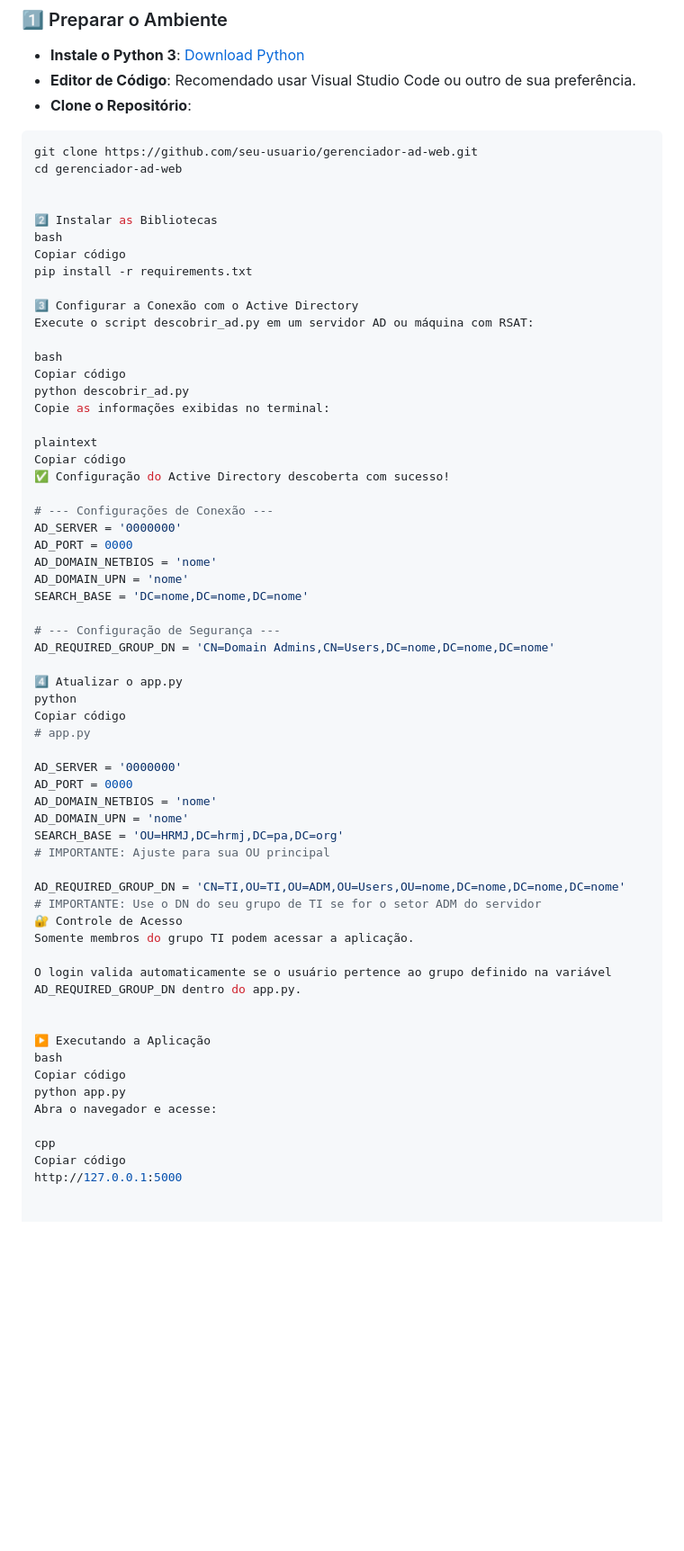
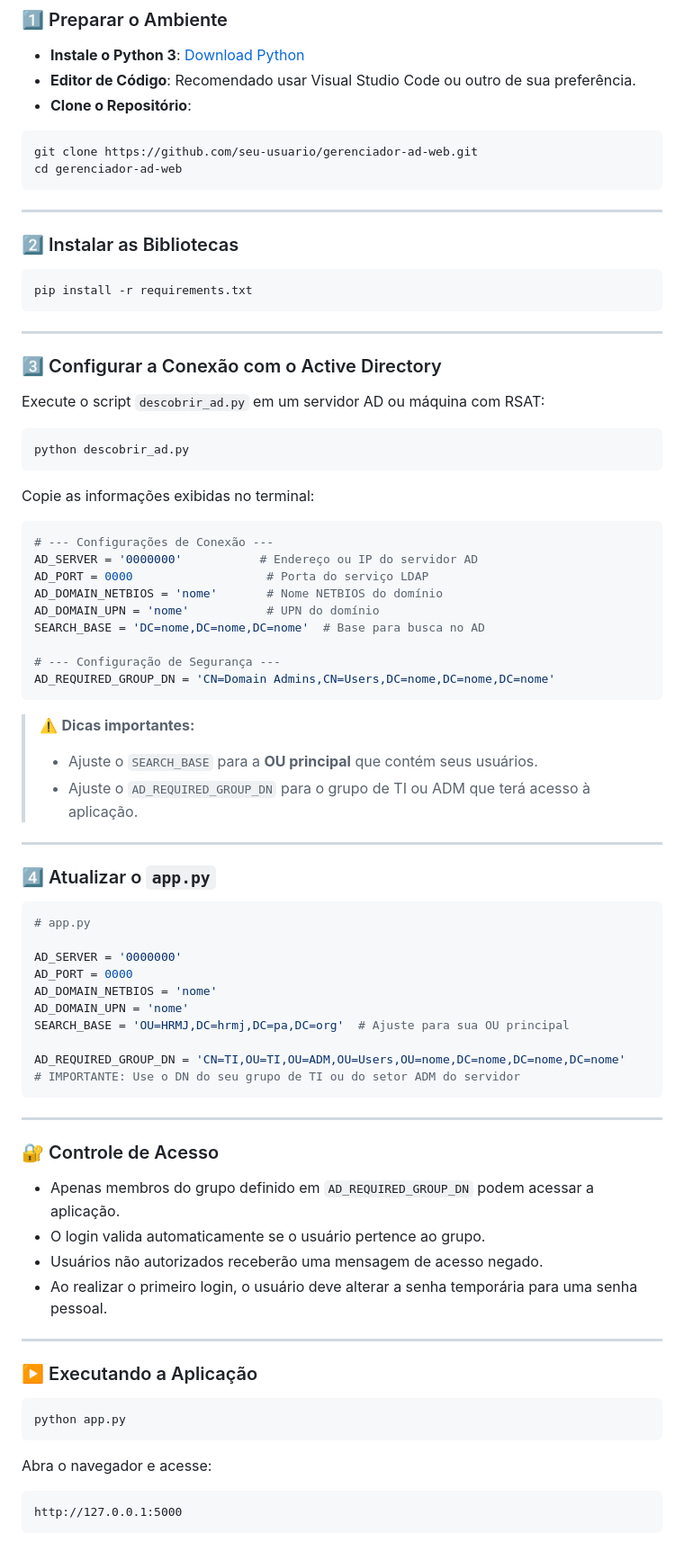
Before and after one commit to FelipeMzero/AD_Flask, a Markdown page: read.md, the part around one of its changes. Shown at 90% size. Rendered like a GitHub page; blank space fills up the shorter version.

````diff
--- a/read.md
+++ b/read.md
@@ -31,61 +31,79 @@ A ferramenta permite que administradores realizem tarefas de forma rápida e int
 ```bash
 git clone https://github.com/seu-usuario/gerenciador-ad-web.git
 cd gerenciador-ad-web
+```
 
+---
 
-2️⃣ Instalar as Bibliotecas
-bash
-Copiar código
+### 2️⃣ Instalar as Bibliotecas
+
+```bash
 pip install -r requirements.txt
+```
 
-3️⃣ Configurar a Conexão com o Active Directory
-Execute o script descobrir_ad.py em um servidor AD ou máquina com RSAT:
+---
 
-bash
-Copiar código
+### 3️⃣ Configurar a Conexão com o Active Directory
+
+Execute o script `descobrir_ad.py` em um servidor AD ou máquina com RSAT:
+
+```bash
 python descobrir_ad.py
+```
+
 Copie as informações exibidas no terminal:
 
-plaintext
-Copiar código
-✅ Configuração do Active Directory descoberta com sucesso!
-
+```python
 # --- Configurações de Conexão ---
-AD_SERVER = '0000000'
-AD_PORT = 0000
-AD_DOMAIN_NETBIOS = 'nome'
-AD_DOMAIN_UPN = 'nome'
-SEARCH_BASE = 'DC=nome,DC=nome,DC=nome'
+AD_SERVER = '0000000'           # Endereço ou IP do servidor AD
+AD_PORT = 0000                   # Porta do serviço LDAP
+AD_DOMAIN_NETBIOS = 'nome'       # Nome NETBIOS do domínio
+AD_DOMAIN_UPN = 'nome'           # UPN do domínio
+SEARCH_BASE = 'DC=nome,DC=nome,DC=nome'  # Base para busca no AD
 
 # --- Configuração de Segurança ---
 AD_REQUIRED_GROUP_DN = 'CN=Domain Admins,CN=Users,DC=nome,DC=nome,DC=nome'
+```
 
-4️⃣ Atualizar o app.py
-python
-Copiar código
+> ⚠️ **Dicas importantes:**
+> - Ajuste o `SEARCH_BASE` para a **OU principal** que contém seus usuários.
+> - Ajuste o `AD_REQUIRED_GROUP_DN` para o grupo de TI ou ADM que terá acesso à aplicação.
+
+---
+
+### 4️⃣ Atualizar o `app.py`
+
+```python
 # app.py
 
 AD_SERVER = '0000000'
 AD_PORT = 0000
 AD_DOMAIN_NETBIOS = 'nome'
 AD_DOMAIN_UPN = 'nome'
-SEARCH_BASE = 'OU=HRMJ,DC=hrmj,DC=pa,DC=org'
-# IMPORTANTE: Ajuste para sua OU principal
+SEARCH_BASE = 'OU=HRMJ,DC=hrmj,DC=pa,DC=org'  # Ajuste para sua OU principal
 
 AD_REQUIRED_GROUP_DN = 'CN=TI,OU=TI,OU=ADM,OU=Users,OU=nome,DC=nome,DC=nome,DC=nome'
-# IMPORTANTE: Use o DN do seu grupo de TI se for o setor ADM do servidor
-🔐 Controle de Acesso
-Somente membros do grupo TI podem acessar a aplicação.
+# IMPORTANTE: Use o DN do seu grupo de TI ou do setor ADM do servidor
+```
 
-O login valida automaticamente se o usuário pertence ao grupo definido na variável AD_REQUIRED_GROUP_DN dentro do app.py.
+---
 
+### 🔐 Controle de Acesso
 
-▶️ Executando a Aplicação
-bash
-Copiar código
+- Apenas membros do grupo definido em `AD_REQUIRED_GROUP_DN` podem acessar a aplicação.
+- O login valida automaticamente se o usuário pertence ao grupo.
+- Usuários não autorizados receberão uma mensagem de acesso negado.
+- Ao realizar o primeiro login, o usuário deve alterar a senha temporária para uma senha pessoal.
+
+---
+
+### ▶️ Executando a Aplicação
+
+```bash
 python app.py
+```
+
 Abra o navegador e acesse:
 
-cpp
-Copiar código
+```
 http://127.0.0.1:5000
````
Also changed, not shown: other parts of read.md (+17 -6 lines).
